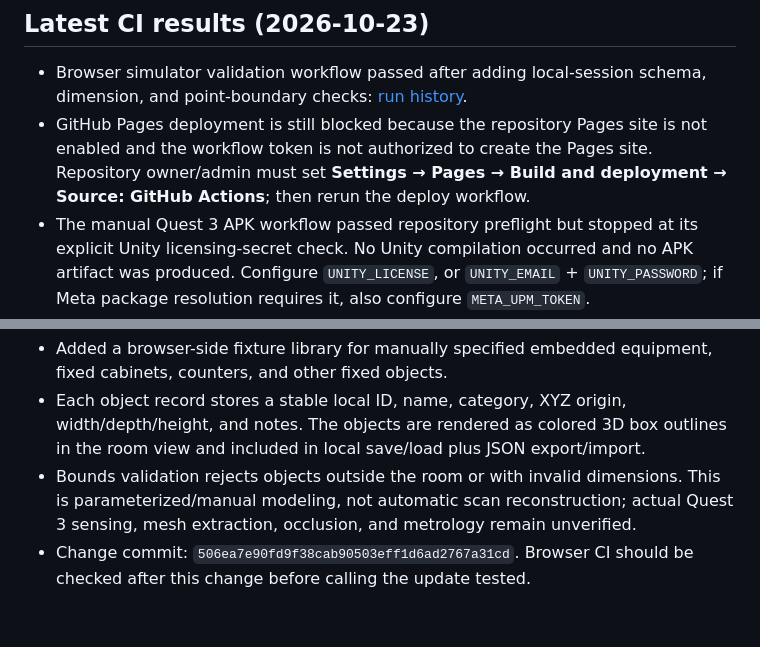
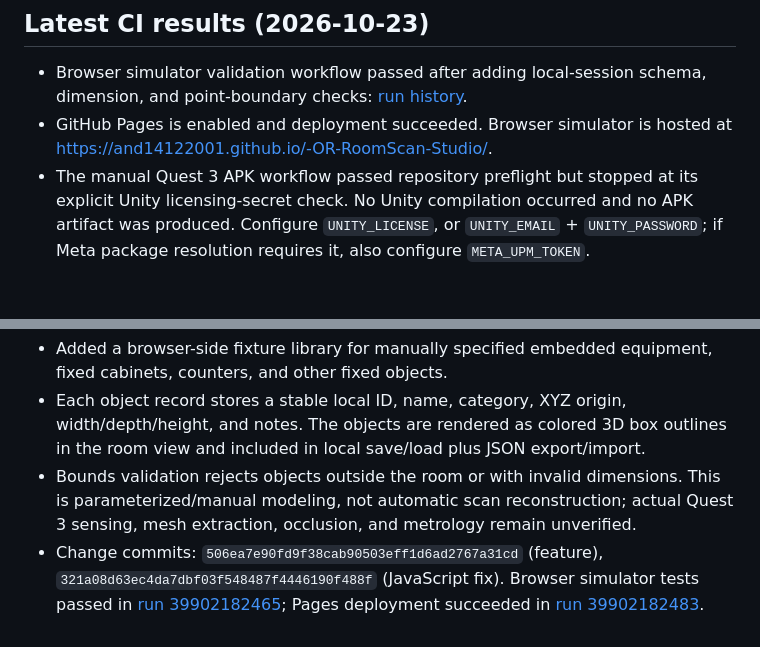
Before and after one commit to and14122001/-OR-RoomScan-Studio, a Markdown page: docs/BUILD_STATUS.md, 2 parts joined by grey strips. Drawn GitHub-style; blank space fills up the shorter version.

Commit message:
Update Pages and fixture CI status

```diff
--- a/docs/BUILD_STATUS.md
+++ b/docs/BUILD_STATUS.md
@@ -12,7 +12,7 @@
 
 ## Latest CI results (2026-10-23)
 - Browser simulator validation workflow passed after adding local-session schema, dimension, and point-boundary checks: [run history](https://github.com/and14122001/-OR-RoomScan-Studio/actions).
-- GitHub Pages deployment is still blocked because the repository Pages site is not enabled and the workflow token is not authorized to create the Pages site. Repository owner/admin must set **Settings → Pages → Build and deployment → Source: GitHub Actions**; then rerun the deploy workflow.
+- GitHub Pages is enabled and deployment succeeded. Browser simulator is hosted at https://and14122001.github.io/-OR-RoomScan-Studio/.
 - The manual Quest 3 APK workflow passed repository preflight but stopped at its explicit Unity licensing-secret check. No Unity compilation occurred and no APK artifact was produced. Configure `UNITY_LICENSE`, or `UNITY_EMAIL` + `UNITY_PASSWORD`; if Meta package resolution requires it, also configure `META_UPM_TOKEN`.
 
 ## Not yet verified
@@ -42,4 +42,4 @@ The app is a visualization and room-reconstruction prototype, not a certified su
 - Added a browser-side fixture library for manually specified embedded equipment, fixed cabinets, counters, and other fixed objects.
 - Each object record stores a stable local ID, name, category, XYZ origin, width/depth/height, and notes. The objects are rendered as colored 3D box outlines in the room view and included in local save/load plus JSON export/import.
 - Bounds validation rejects objects outside the room or with invalid dimensions. This is parameterized/manual modeling, not automatic scan reconstruction; actual Quest 3 sensing, mesh extraction, occlusion, and metrology remain unverified.
-- Change commit: `506ea7e90fd9f38cab90503eff1d6ad2767a31cd`. Browser CI should be checked after this change before calling the update tested.
+- Change commits: `506ea7e90fd9f38cab90503eff1d6ad2767a31cd` (feature), `321a08d63ec4da7dbf03f548487f4446190f488f` (JavaScript fix). Browser simulator tests passed in [run 39902182465](https://github.com/and14122001/-OR-RoomScan-Studio/actions/runs/39902182465); Pages deployment succeeded in [run 39902182483](https://github.com/and14122001/-OR-RoomScan-Studio/actions/runs/39902182483).
```
